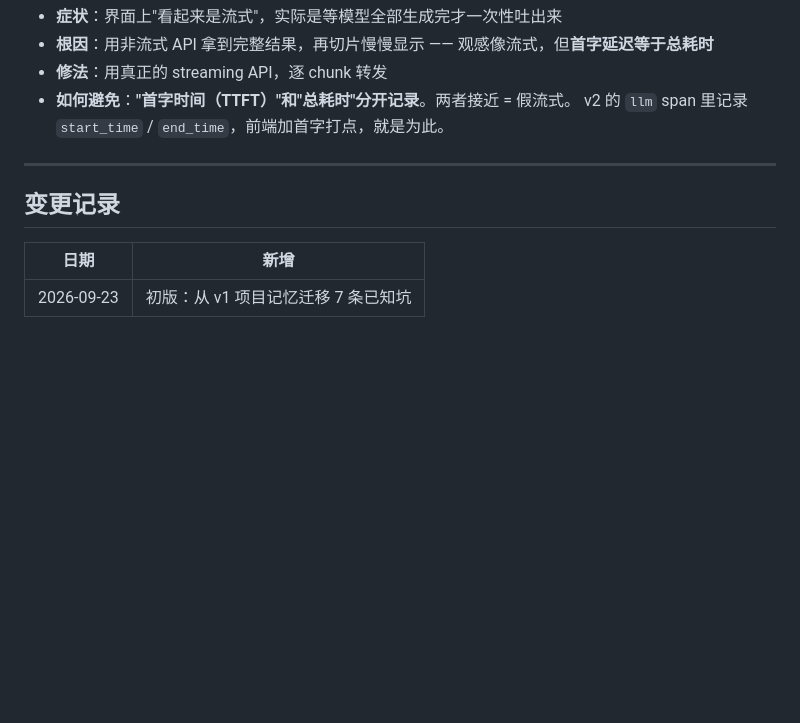
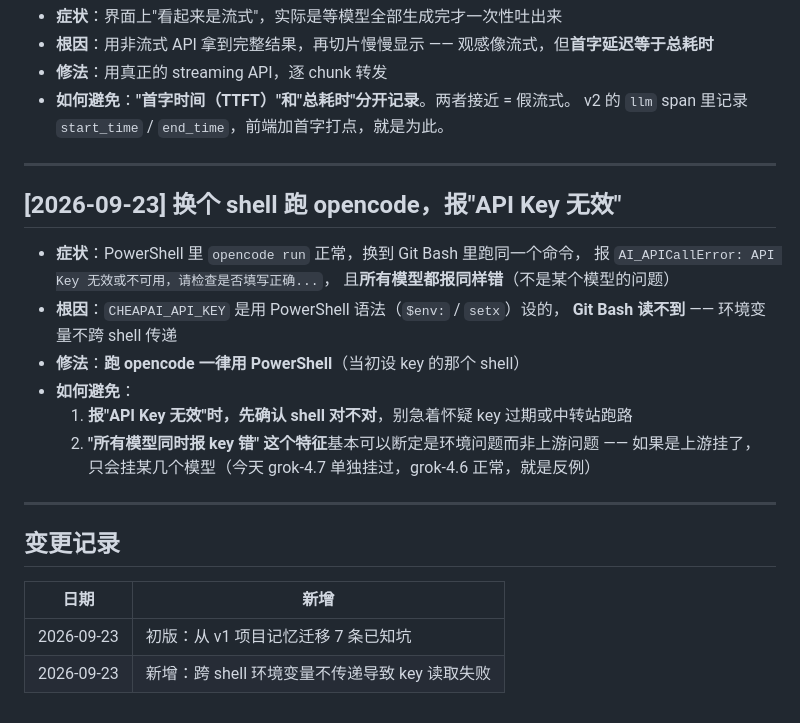
Before and after one commit to jiayuqiaobing/agent-stack-v2, a Markdown page: LESSONS.md, the part around the change. Drawn GitHub-style; blank space fills up the shorter version.

Commit message:
docs(lessons): 记录跨 shell 环境变量不传递的问题
PowerShell 里设的 CHEAPAI_API_KEY 在 Git Bash 中读不到，
报'API Key 无效'且所有模型同时失败——容易被误判为 key 过期或上游跑路。
区分方法：上游挂只影响部分模型；所有模型同时报 key 错 = 环境问题。

```diff
--- a/LESSONS.md
+++ b/LESSONS.md
@@ -78,8 +78,24 @@
 
 ---
 
+## [2026-09-23] 换个 shell 跑 opencode，报"API Key 无效"
+
+- **症状**：PowerShell 里 `opencode run` 正常，换到 Git Bash 里跑同一个命令，
+  报 `AI_APICallError: API Key 无效或不可用，请检查是否填写正确...`，
+  且**所有模型都报同样错**（不是某个模型的问题）
+- **根因**：`CHEAPAI_API_KEY` 是用 PowerShell 语法（`$env:` / `setx`）设的，
+  **Git Bash 读不到** —— 环境变量不跨 shell 传递
+- **修法**：**跑 opencode 一律用 PowerShell**（当初设 key 的那个 shell）
+- **如何避免**：
+  1. **报"API Key 无效"时，先确认 shell 对不对**，别急着怀疑 key 过期或中转站跑路
+  2. **"所有模型同时报 key 错" 这个特征**基本可以断定是环境问题而非上游问题 ——
+     如果是上游挂了，只会挂某几个模型（今天 grok-4.7 单独挂过，grok-4.6 正常，就是反例）
+
+---
+
 ## 变更记录
 
 | 日期 | 新增 |
 |------|------|
 | 2026-09-23 | 初版：从 v1 项目记忆迁移 7 条已知坑 |
+| 2026-09-23 | 新增：跨 shell 环境变量不传递导致 key 读取失败 |
```
